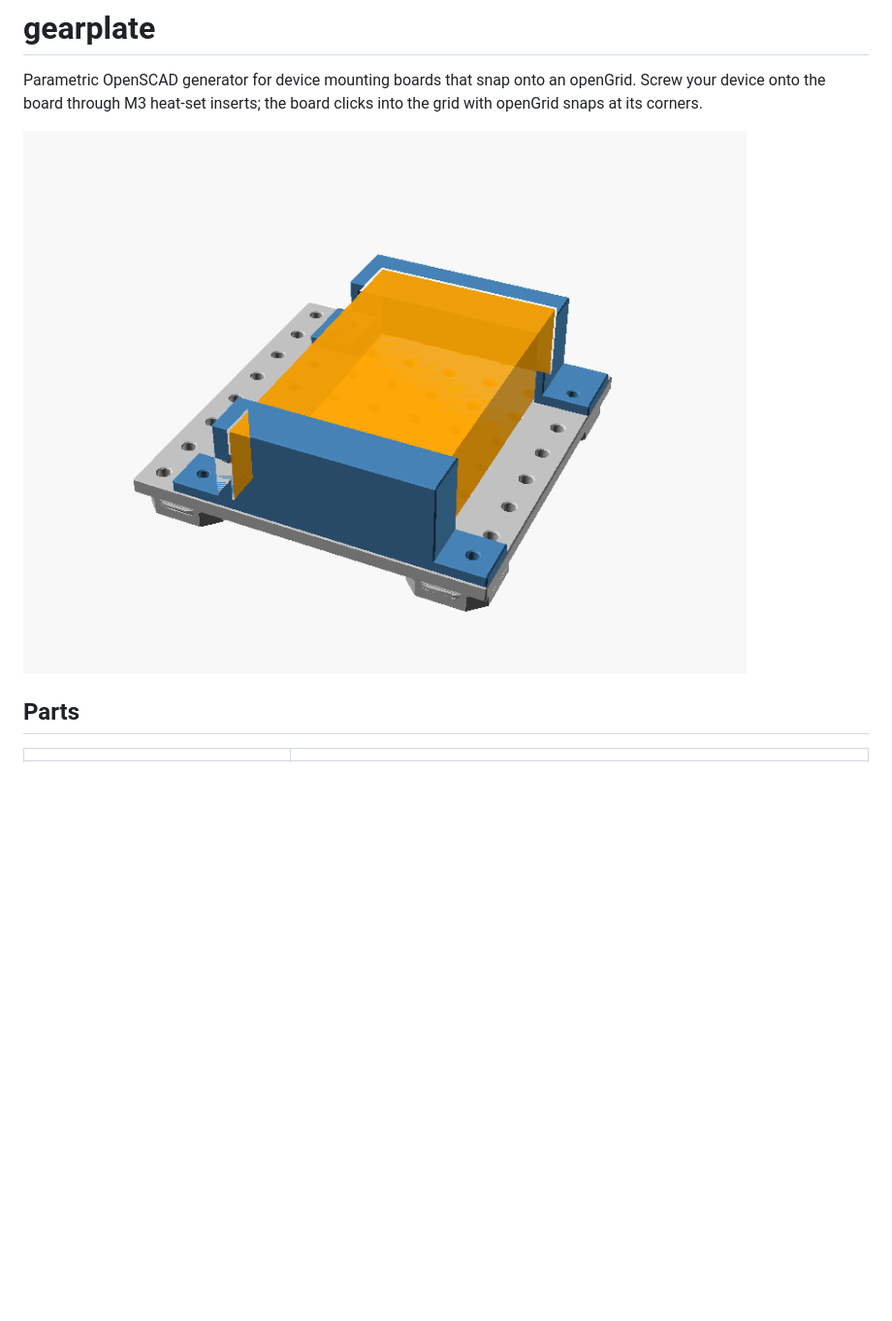
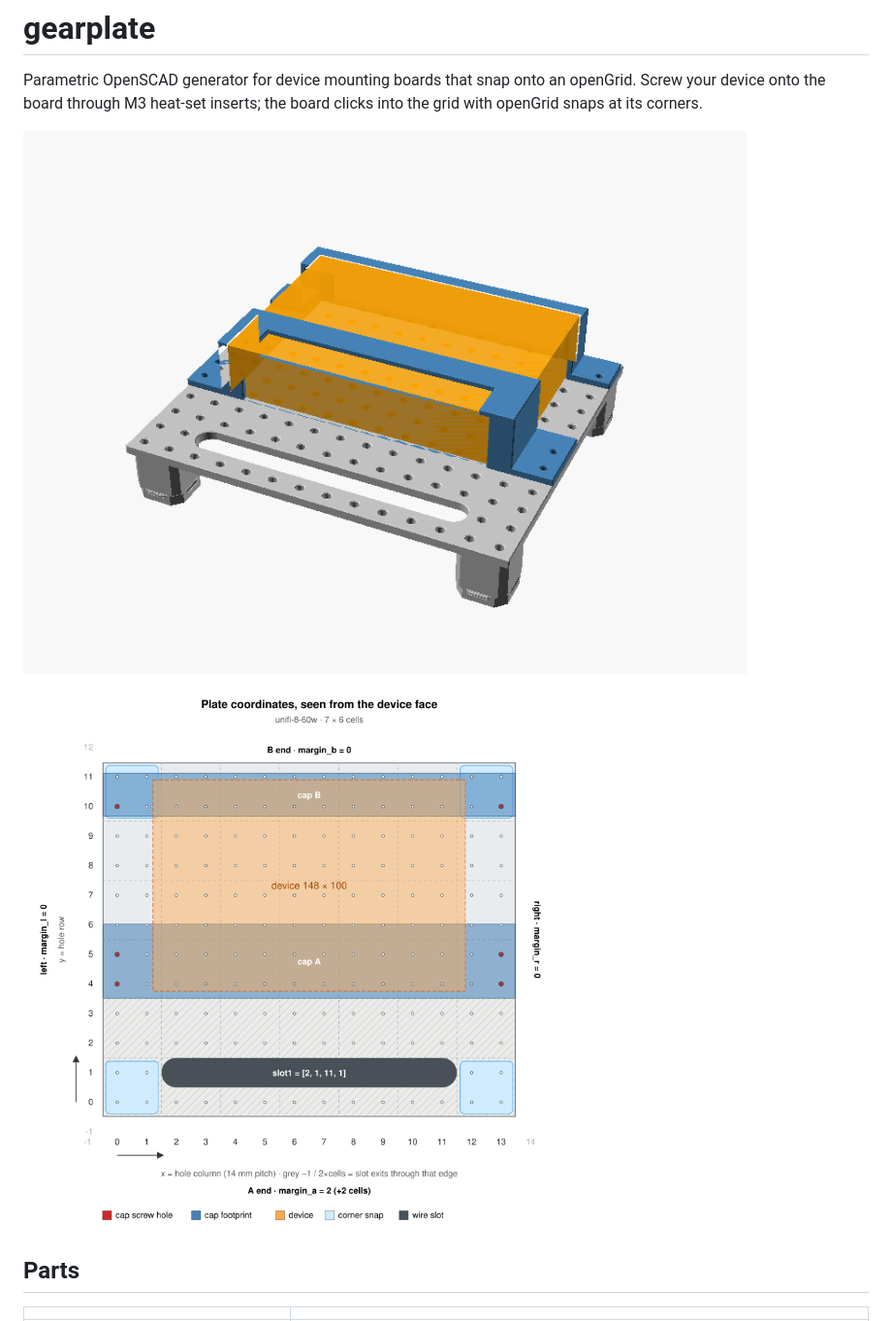
Before and after one commit to paranoidi/gearplate, a Markdown page: README.md, the part around the change. Shown at 97% size. Drawn GitHub-style; pictures changed too: docs/assembly.png, docs/spec.png (added); blank space fills up the shorter version.

Commit message:
docs: README hero from unifi-8-60w device, add its spec drawing

```diff
--- a/README.md
+++ b/README.md
@@ -2,7 +2,9 @@
 
 Parametric OpenSCAD generator for device mounting boards that snap onto an openGrid. Screw your device onto the board through M3 heat-set inserts; the board clicks into the grid with openGrid snaps at its corners.
 
-![Device fit check: plate, end caps and device](docs/assembly.png)
+![Device fit check: UniFi 8-port switch on posts, plate, end caps and device](docs/assembly.png)
+
+![Spec drawing for the UniFi switch: holes, caps, margins and wire slot](docs/spec.png)
 
 ## Parts
 
```
Also changed, not shown: docs/coordinates.png, 1 other file.
